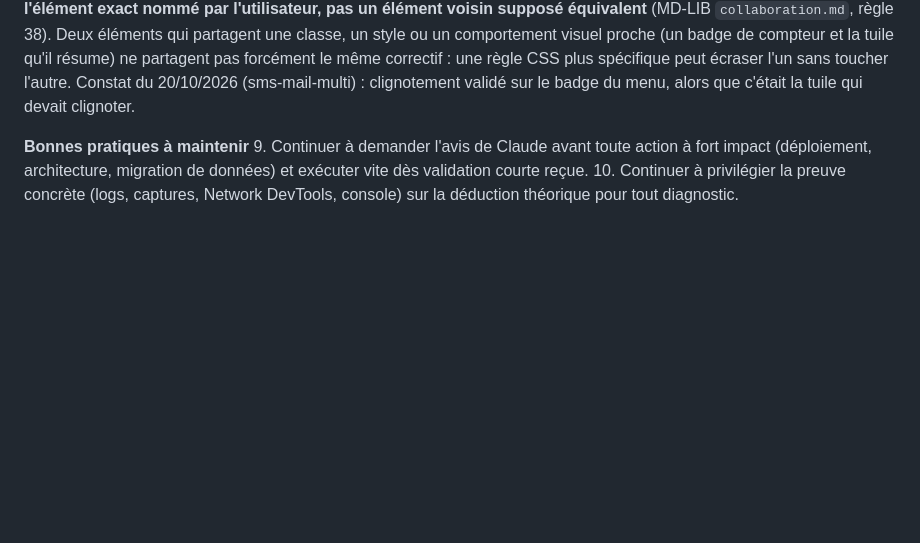
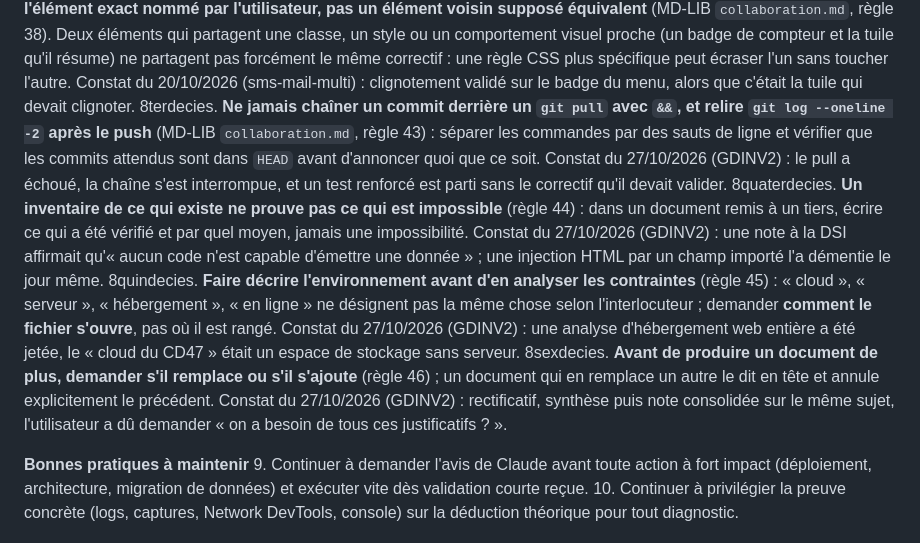
Before and after one commit to maswaddpt47-cmyk/PPTX-CREATOR, a Markdown page: CLAUDE.md, the part around the change. Drawn GitHub-style; blank space fills up the shorter version.

Commit message:
docs: règles 43 à 46 de MD-LIB — chaînage git, impossibilité, environnement, documents
Co-Authored-By: Claude Opus 5.5 <noreply@anthropic.com>
Claude-Session: https://claude.ai/code/session_01UzvQDuAHryZcg95r5bmRoM

```diff
--- a/CLAUDE.md
+++ b/CLAUDE.md
@@ -76,6 +76,10 @@ vérifié dans le code avant d'être retenu, rapport hors dépôt public.
 8decies. **Une tâche programmée n'est présentée comme une surveillance qu'après comptage de ses passages réels** (règle 36), par une commande sur l'historique des exécutions : une programmation écrite n'est pas une exécution. Constat du 22/10/2026 (ATELIERS) : un contrôle « toutes les heures » n'avait tourné seul qu'une fois en 7 h.
 8undecies. **Un moyen d'arrêt (annulation, coupure, désactivation) s'essaie en réel avant d'être annoncé** (règle 37), comme la fonction qu'il arrête. Constat du 22/10/2026 (ATELIERS) : un veilleur lançait encore son successeur quand on l'annulait.
 8duodecies. **Vérifier l'élément exact nommé par l'utilisateur, pas un élément voisin supposé équivalent** (MD-LIB `collaboration.md`, règle 38). Deux éléments qui partagent une classe, un style ou un comportement visuel proche (un badge de compteur et la tuile qu'il résume) ne partagent pas forcément le même correctif : une règle CSS plus spécifique peut écraser l'un sans toucher l'autre. Constat du 20/10/2026 (sms-mail-multi) : clignotement validé sur le badge du menu, alors que c'était la tuile qui devait clignoter.
+8terdecies. **Ne jamais chaîner un commit derrière un `git pull` avec `&&`, et relire `git log --oneline -2` après le push** (MD-LIB `collaboration.md`, règle 43) : séparer les commandes par des sauts de ligne et vérifier que les commits attendus sont dans `HEAD` avant d'annoncer quoi que ce soit. Constat du 27/10/2026 (GDINV2) : le pull a échoué, la chaîne s'est interrompue, et un test renforcé est parti sans le correctif qu'il devait valider.
+8quaterdecies. **Un inventaire de ce qui existe ne prouve pas ce qui est impossible** (règle 44) : dans un document remis à un tiers, écrire ce qui a été vérifié et par quel moyen, jamais une impossibilité. Constat du 27/10/2026 (GDINV2) : une note à la DSI affirmait qu'« aucun code n'est capable d'émettre une donnée » ; une injection HTML par un champ importé l'a démentie le jour même.
+8quindecies. **Faire décrire l'environnement avant d'en analyser les contraintes** (règle 45) : « cloud », « serveur », « hébergement », « en ligne » ne désignent pas la même chose selon l'interlocuteur ; demander **comment le fichier s'ouvre**, pas où il est rangé. Constat du 27/10/2026 (GDINV2) : une analyse d'hébergement web entière a été jetée, le « cloud du CD47 » était un espace de stockage sans serveur.
+8sexdecies. **Avant de produire un document de plus, demander s'il remplace ou s'il s'ajoute** (règle 46) ; un document qui en remplace un autre le dit en tête et annule explicitement le précédent. Constat du 27/10/2026 (GDINV2) : rectificatif, synthèse puis note consolidée sur le même sujet, l'utilisateur a dû demander « on a besoin de tous ces justificatifs ? ».
 
 **Bonnes pratiques à maintenir**
 9. Continuer à demander l'avis de Claude avant toute action à fort impact (déploiement, architecture, migration de données) et exécuter vite dès validation courte reçue.
```
